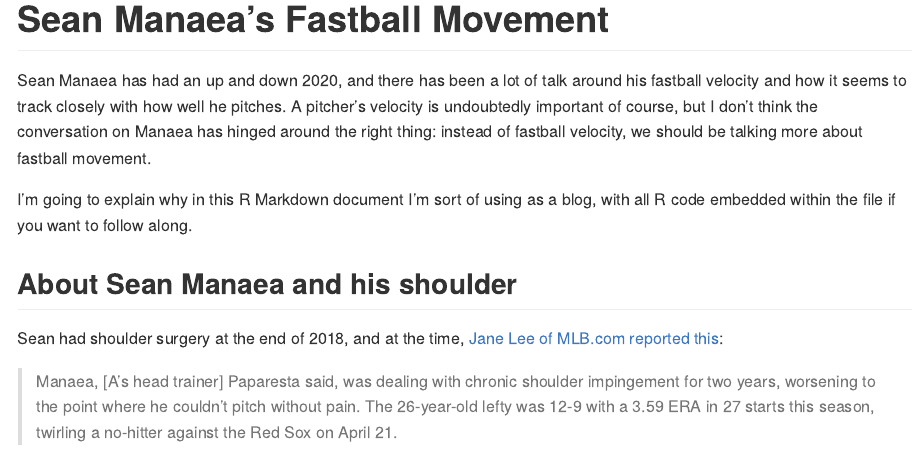
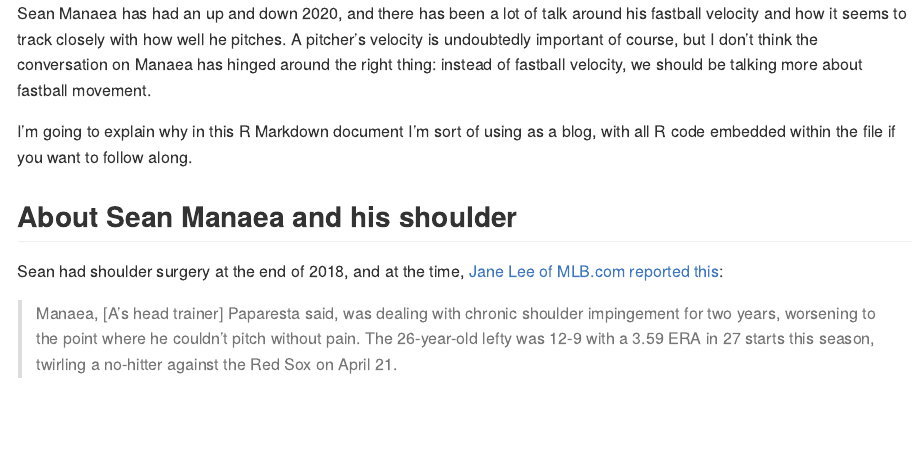
Before and after one commit to dlependorf/manaea_fb_movement, an R Markdown document (README.Rmd): the page in a window 1100 px wide, from its top. Rendered offline with R 4.5, knitr and Pandoc, with nearby package versions; some code elsewhere in the file could not run offline; long lines of code are wrapped.

Commit message:
tweak to title formatting for github pages

```diff
--- a/README.Rmd
+++ b/README.Rmd
@@ -1,5 +1,4 @@
 ---
-title: "Sean Manaea's Fastball Movement"
 output: github_document
 ---
 
--- a/_config.yml
+++ b/_config.yml
@@ -1 +1,2 @@
 theme: jekyll-theme-cayman
+title: How Sean Manaea's Fastball Movement Has Changed in 2020
```
Also changed, not shown: 1 other file.
